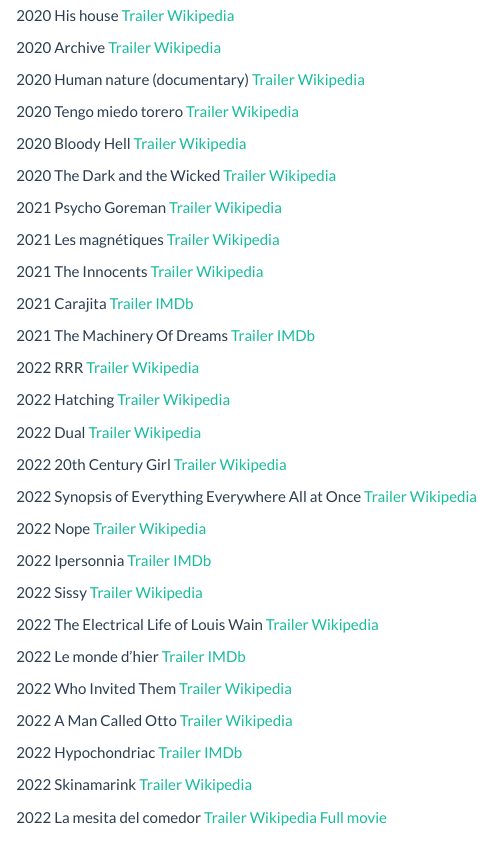
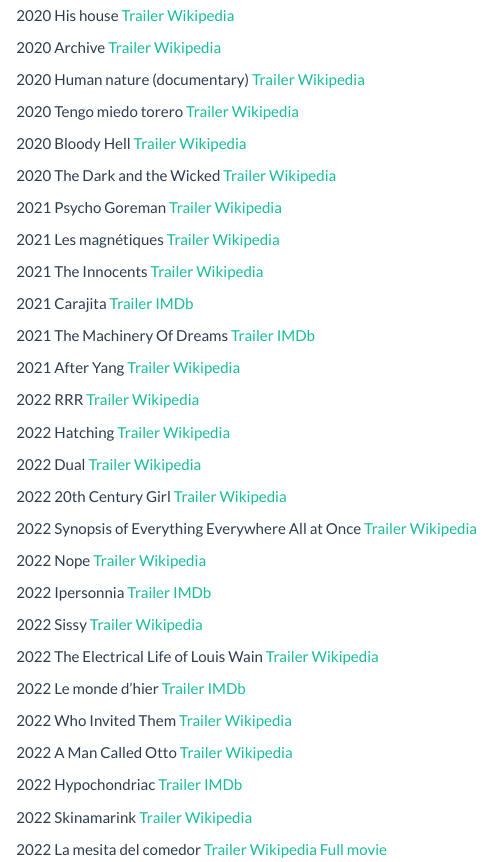
Before and after one commit to joseluisulloafulgeri/website, an R Markdown document (links.Rmd): the page in a window 1100 px wide, from 4390 px down. The pictures show the output file links.html that the author committed with the source, opened offline; library style sheets and scripts come from the installed R packages.

Commit message:
More movies

```diff
--- a/links.Rmd
+++ b/links.Rmd
@@ -291,6 +291,8 @@
 
 2021 The Machinery Of Dreams <a href="https://www.youtube.com/watch?v=r3xZmn9Vz_w" target="_blank">Trailer</a>\ <a href="https://pro.imdb.com/title/tt7092846/" target="_blank">IMDb</a>\
 
+2021 After Yang <a href="https://www.youtube.com/watch?v=Kwp32zLc08c" target="_blank">Trailer</a>\ <a href="https://en.wikipedia.org/wiki/After_Yang" target="_blank">Wikipedia</a>\
+
 2022 RRR <a href="https://www.youtube.com/watch?v=f_vbAtFSEc0" target="_blank">Trailer</a>\ <a href="https://en.wikipedia.org/wiki/RRR_(film)" target="_blank">Wikipedia</a>\
 
 2022 Hatching <a href="https://www.youtube.com/watch?v=VtRNqe78x4o" target="_blank">Trailer</a>\ <a href="https://en.wikipedia.org/wiki/Hatching_(film)" target="_blank">Wikipedia</a>\
```
Also changed, not shown: links.html.
